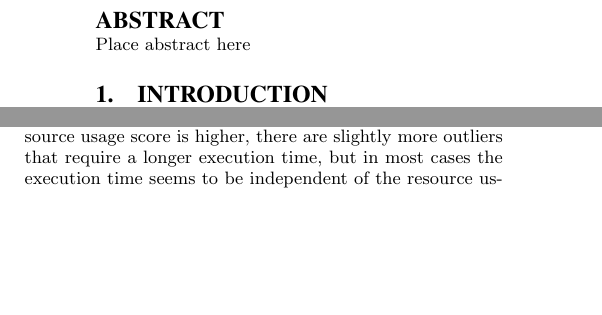
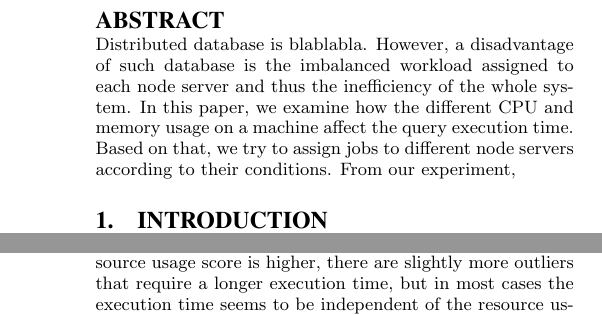
Before and after one commit to godares79/CS848-Project, a LaTeX paper (Paper/cs848.tex): two parts of the columns of pages 1 and 3 of 6 before the commit and two parts of the columns of pages 1 and 4 of 6 after it, joined at a grey line, cut so that both start at the same text, the shorter picture padded with empty space. Compiled offline with pdfLaTeX.

Commit message:
abstract

```diff
--- a/Paper/cs848.tex
+++ b/Paper/cs848.tex
@@ -33,7 +33,7 @@
 % http://tex.stackexchange.com/questions/138/what-are-underfull-hboxes-and-vboxes-and-how-can-i-get-rid-of-them
 
 \begin{abstract}
-Place abstract here
+Distributed database is blablabla. However, a disadvantage of such database is the imbalanced workload assigned to each node server and thus the inefficiency of the whole system. In this paper, we examine how the different CPU and memory usage on a machine affect the query execution time.  Based on that, we try to assign jobs to different node servers according to their conditions. From our experiment,
 \end{abstract}
 
 \section{Introduction}
```
